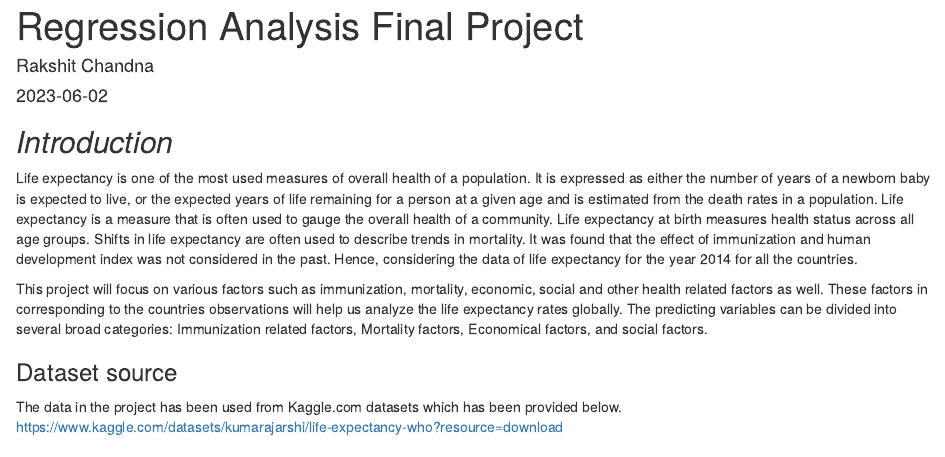
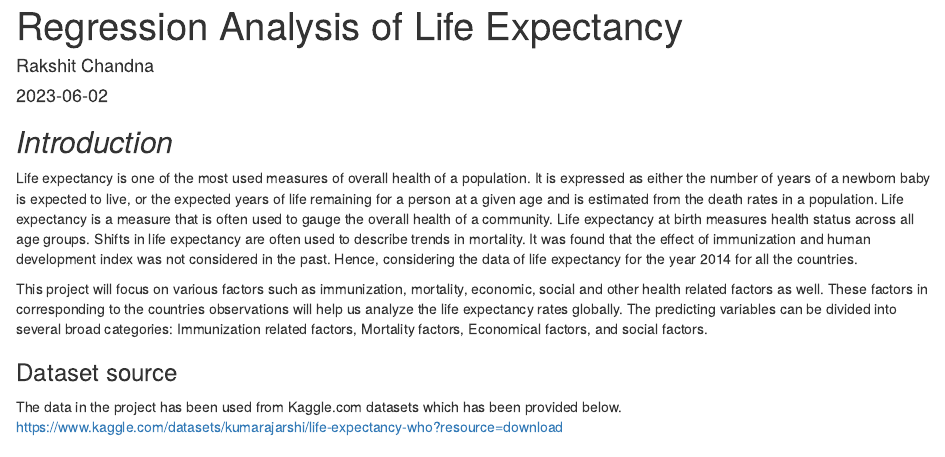
Before and after one commit to Rakshitt27/Life-Expectancy-Regression-Analysis, an R Markdown document (Regression Analysis Final Project.Rmd): the page in a window 1100 px wide, from its top. Rendered offline with R 4.5, knitr and Pandoc, with nearby package versions; some code elsewhere in the file could not run offline.

Commit message:
Update Regression Analysis of Life Expectancy.Rmd

```diff
--- a/Regression Analysis Final Project.Rmd
+++ b/Regression Analysis Final Project.Rmd
@@ -1,5 +1,5 @@
 ---
-title: "Regression Analysis Final Project"
+title: "Regression Analysis of Life Expectancy"
 author: "Rakshit Chandna"
 date: "2023-06-02"
 output: html_document
```
